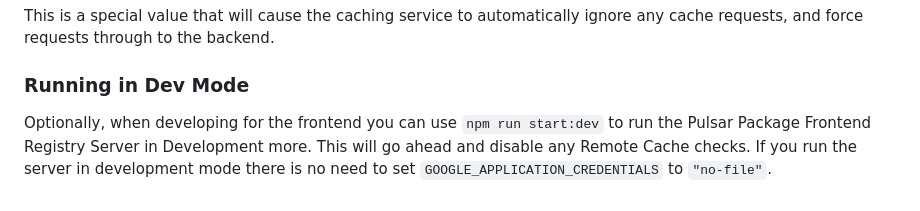
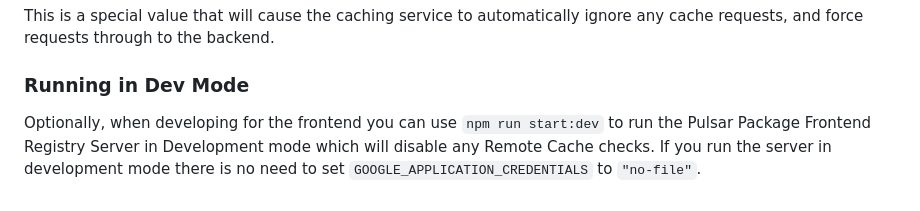
Before and after one commit to pulsar-edit/package-frontend, a Markdown page: README.md, the part around the change. Rendered like a GitHub page.

Commit message:
Update README.md
Co-authored-by: Daeraxa <58074586+Daeraxa@users.noreply.github.com>

```diff
--- a/README.md
+++ b/README.md
@@ -124,4 +124,4 @@ This is a special value that will cause the caching service to automatically ign
 
 ### Running in Dev Mode
 
-Optionally, when developing for the frontend you can use `npm run start:dev` to run the Pulsar Package Frontend Registry Server in Development more. This will go ahead and disable any Remote Cache checks. If you run the server in development mode there is no need to set `GOOGLE_APPLICATION_CREDENTIALS` to `"no-file"`.
+Optionally, when developing for the frontend you can use `npm run start:dev` to run the Pulsar Package Frontend Registry Server in Development mode which will disable any Remote Cache checks. If you run the server in development mode there is no need to set `GOOGLE_APPLICATION_CREDENTIALS` to `"no-file"`.
```
